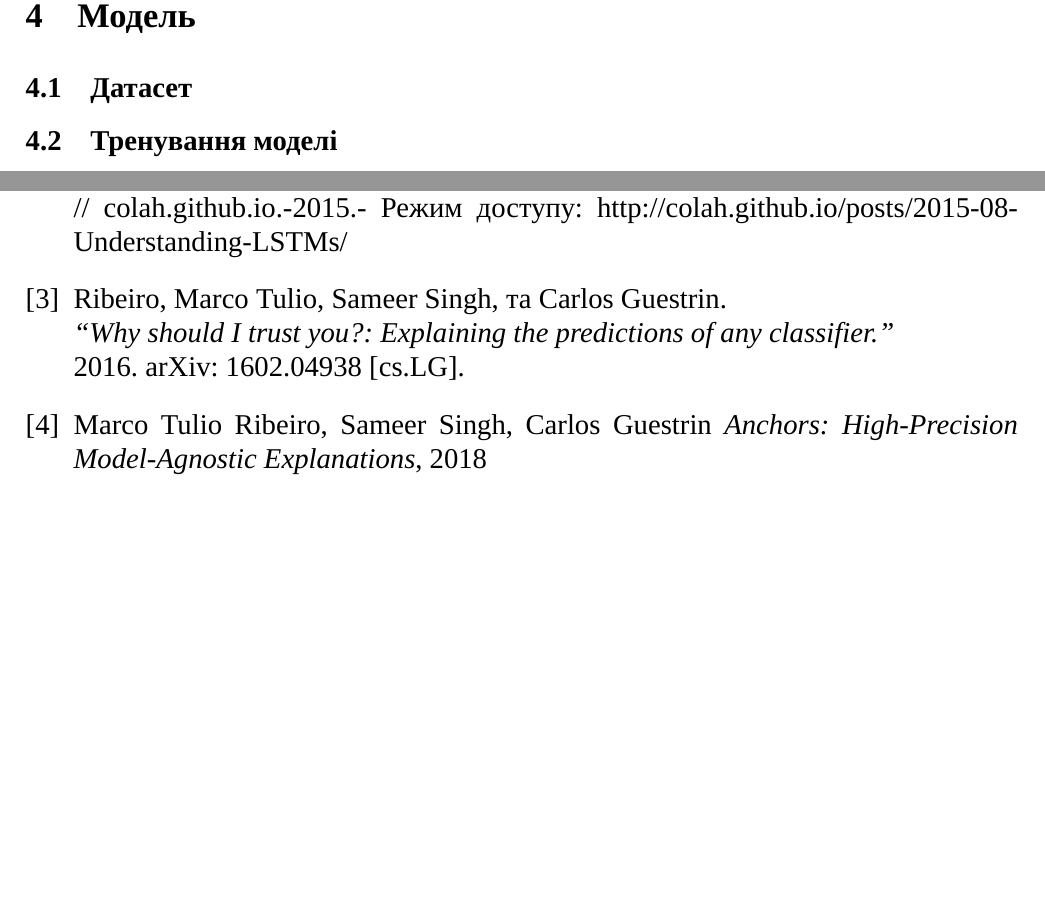
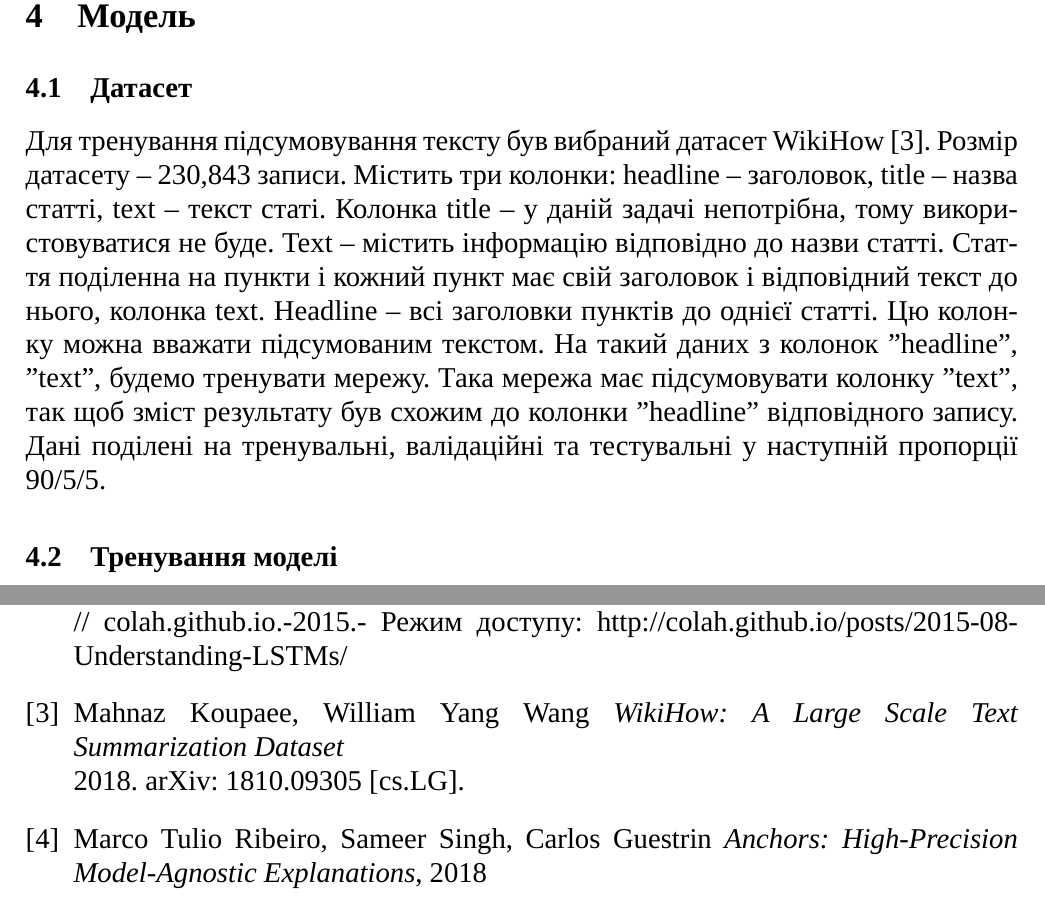
Before and after one commit to maksymborukh/text-summarization, a LaTeX document (paper/Borukh.tex): two parts of pages 11 and 13 of 13, joined at a grey line, cut so that both start at the same text, the shorter picture padded with empty space. Compiled offline with XeLaTeX; a missing font is replaced by an installed copy or a similar font.

Commit message:
Start dataset section

```diff
--- a/paper/Borukh.tex
+++ b/paper/Borukh.tex
@@ -302,7 +302,7 @@
 	\newpage
 	\section{Модель}
 	\subsection{Датасет}
-
+	Для тренування підсумовування тексту був вибраний датасет WikiHow \cite{dataset}. Розмір датасету -- 230,843 записи. Містить три колонки: headline -- заголовок, title -- назва статті, text -- текст статі. Колонка title -- у даній задачі непотрібна, тому використовуватися не буде. Text -- містить інформацію відповідно до назви статті. Стаття поділенна на пункти і кожний пункт має свій заголовок і відповідний текст до нього, колонка text. Headline -- всі заголовки пунктів до однієї статті. Цю колонку можна вважати підсумованим текстом. На такий даних з колонок ''headline'', ''text'', будемо тренувати мережу. Така мережа має підсумовувати колонку ''text'', так щоб зміст результату був схожим до колонки ''headline'' відповідного запису. Дані поділені на тренувальні, валідаційні та тестувальні у наступній пропорції 90/5/5.
 
 
 	\subsection{Тренування моделі}
@@ -342,9 +342,9 @@
 			/ Сhrisolah // colah.github.io.-2015.-
 			Режим доступу: http://colah.github.io/posts/2015-08-Understanding-LSTMs/
 
-		\bibitem{lime_a}
-			Ribeiro, Marco Tulio, Sameer Singh, та Carlos Guestrin.
-			\textit{\\“Why should I trust you?: Explaining the predictions of any classifier.” } \\2016. arXiv: 1602.04938 [cs.LG].
+		\bibitem{dataset}
+			Mahnaz Koupaee, William Yang Wang
+			\textit{WikiHow: {A} Large Scale Text Summarization Dataset} \\2018. arXiv: 1810.09305 [cs.LG].
 
 		\bibitem{anchors}
 			Marco Tulio Ribeiro, Sameer Singh, Carlos Guestrin
```
Also changed, not shown: paper/Borukh.pdf, paper/Borukh.tex (2 more changed lines), 3 other files.
